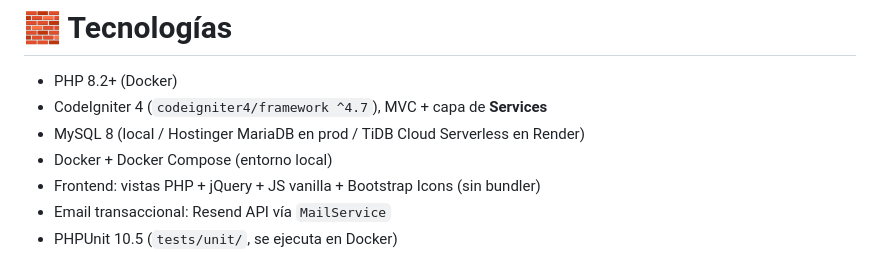
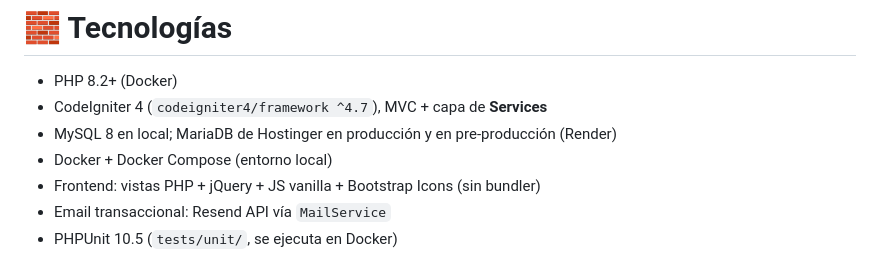
Before and after one commit to MallenK/Plataforma-JP, a Markdown page: README.md, the part around the change. Rendered like a GitHub page.

Commit message:
docs(readme): MariaDB también en PPR (no TiDB)
Co-Authored-By: Claude Sonnet 5 <noreply@anthropic.com>

```diff
--- a/README.md
+++ b/README.md
@@ -25,7 +25,7 @@ jQuery + JS vanilla por página), sin build step de frontend.
 
 * PHP 8.2+ (Docker)
 * CodeIgniter 4 (`codeigniter4/framework ^4.7`), MVC + capa de **Services**
-* MySQL 8 (local / Hostinger MariaDB en prod / TiDB Cloud Serverless en Render)
+* MySQL 8 en local; MariaDB de Hostinger en producción y en pre-producción (Render)
 * Docker + Docker Compose (entorno local)
 * Frontend: vistas PHP + jQuery + JS vanilla + Bootstrap Icons (sin bundler)
 * Email transaccional: Resend API vía `MailService`
```
